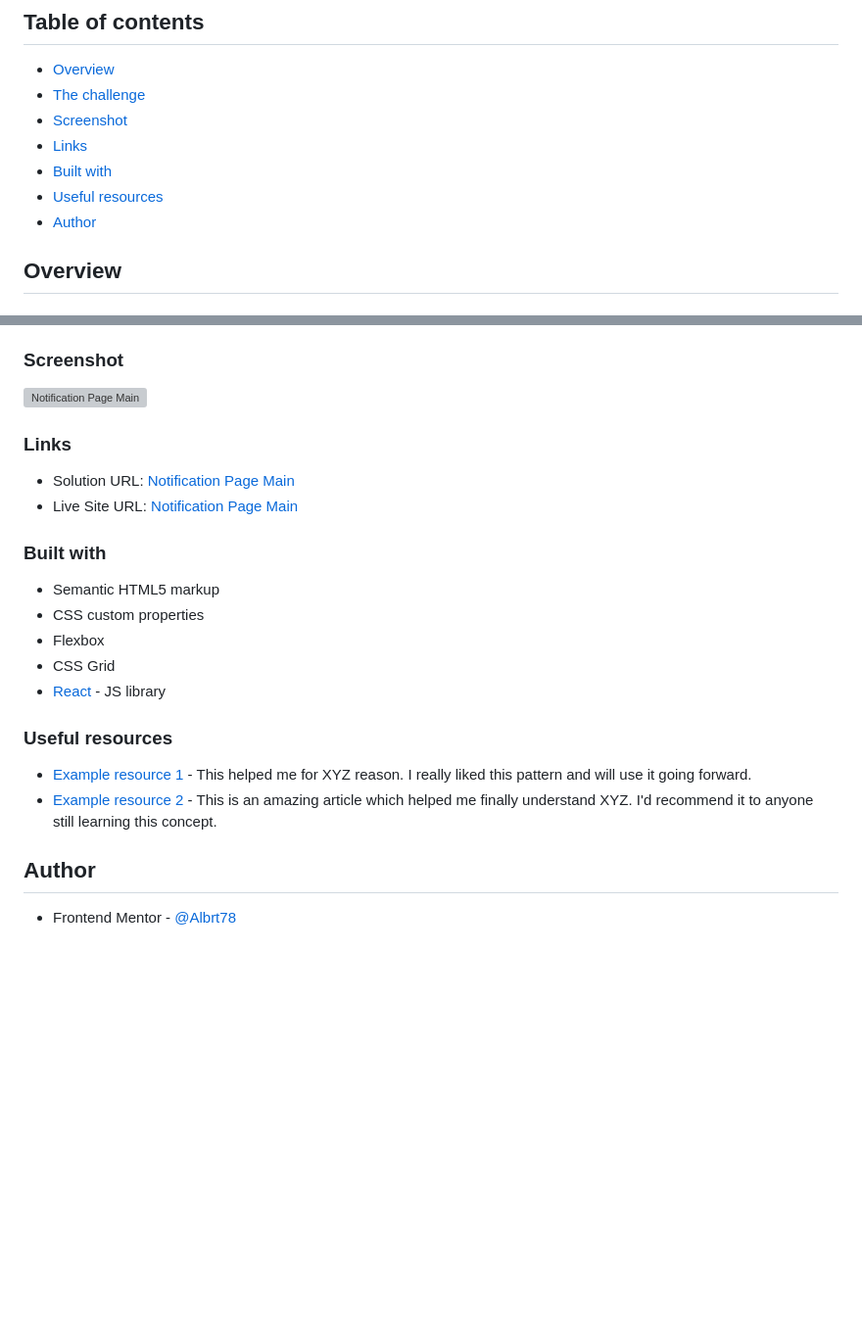
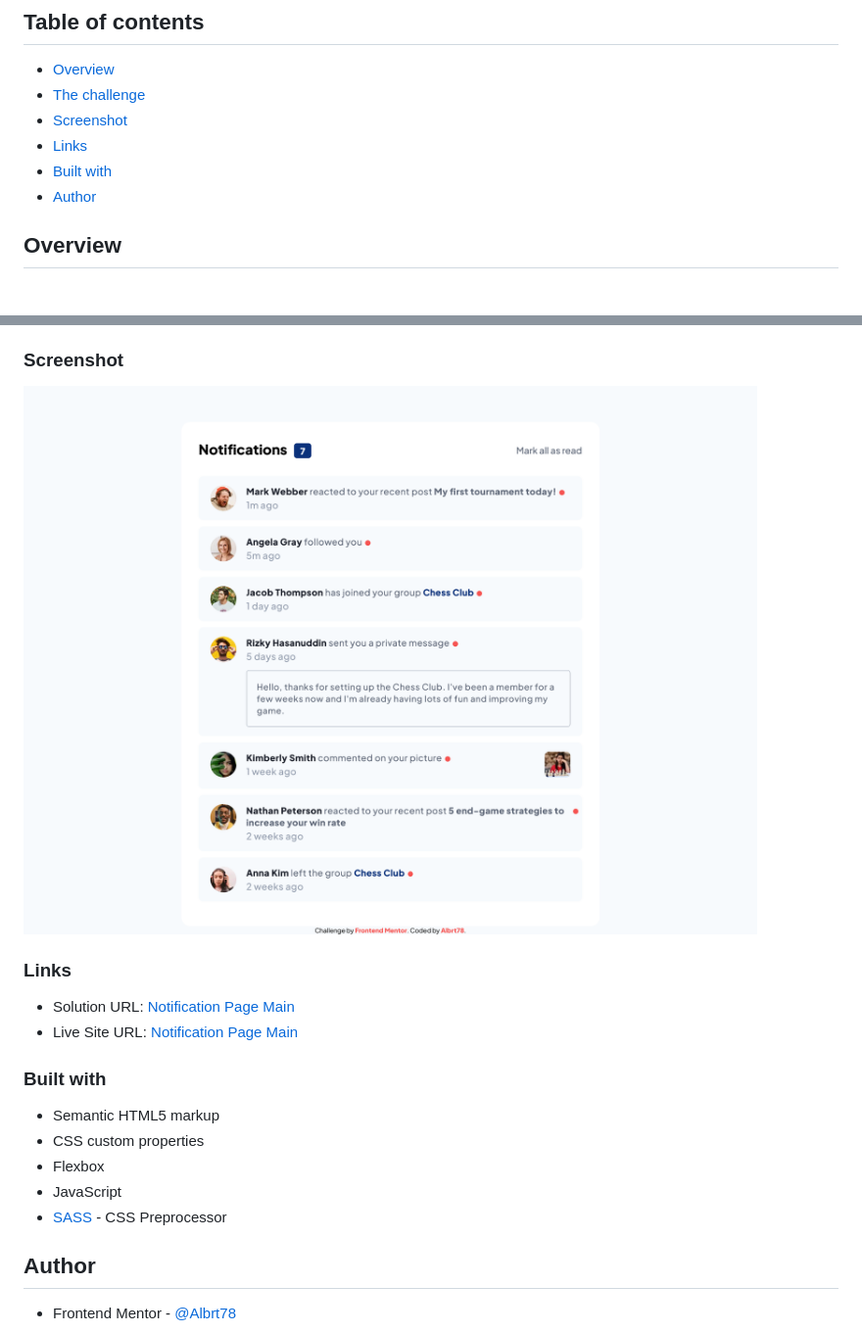
Before and after one commit to Albrt78/notifications-page-main.github.io, a Markdown page: README.md, 2 parts joined by grey strips. Shown: that part at 98% size. Rendered like a GitHub page; pictures changed too: Screenshot_Notifications_page.png (added); blank space fills up the shorter version; grey boxes are pictures that could not be loaded.

Commit message:
🎉Update README.md

```diff
--- a/README.md
+++ b/README.md
@@ -9,7 +9,6 @@ This is a solution to the [Notifications page challenge on Frontend Mentor](http
 -   [Screenshot](#screenshot)
 -   [Links](#links)
 -   [Built with](#built-with)
--   [Useful resources](#useful-resources)
 -   [Author](#author)
 
 ## Overview
@@ -25,7 +24,7 @@ Users should be able to:
 
 ### Screenshot
 
-![Notification Page Main](./screenshot.jpg)
+![Notification Page Main](./Screenshot_Notifications_page.png)
 
 ### Links
 
@@ -37,13 +36,8 @@ Users should be able to:
 -   Semantic HTML5 markup
 -   CSS custom properties
 -   Flexbox
--   CSS Grid
--   [React](https://reactjs.org/) - JS library
-
-### Useful resources
-
--   [Example resource 1](https://www.example.com) - This helped me for XYZ reason. I really liked this pattern and will use it going forward.
--   [Example resource 2](https://www.example.com) - This is an amazing article which helped me finally understand XYZ. I'd recommend it to anyone still learning this concept.
+-   JavaScript
+-   [SASS](https://sass-lang.com/) - CSS Preprocessor
 
 ## Author
 
```
Also changed, not shown: other parts of README.md (+2 -2 lines).
